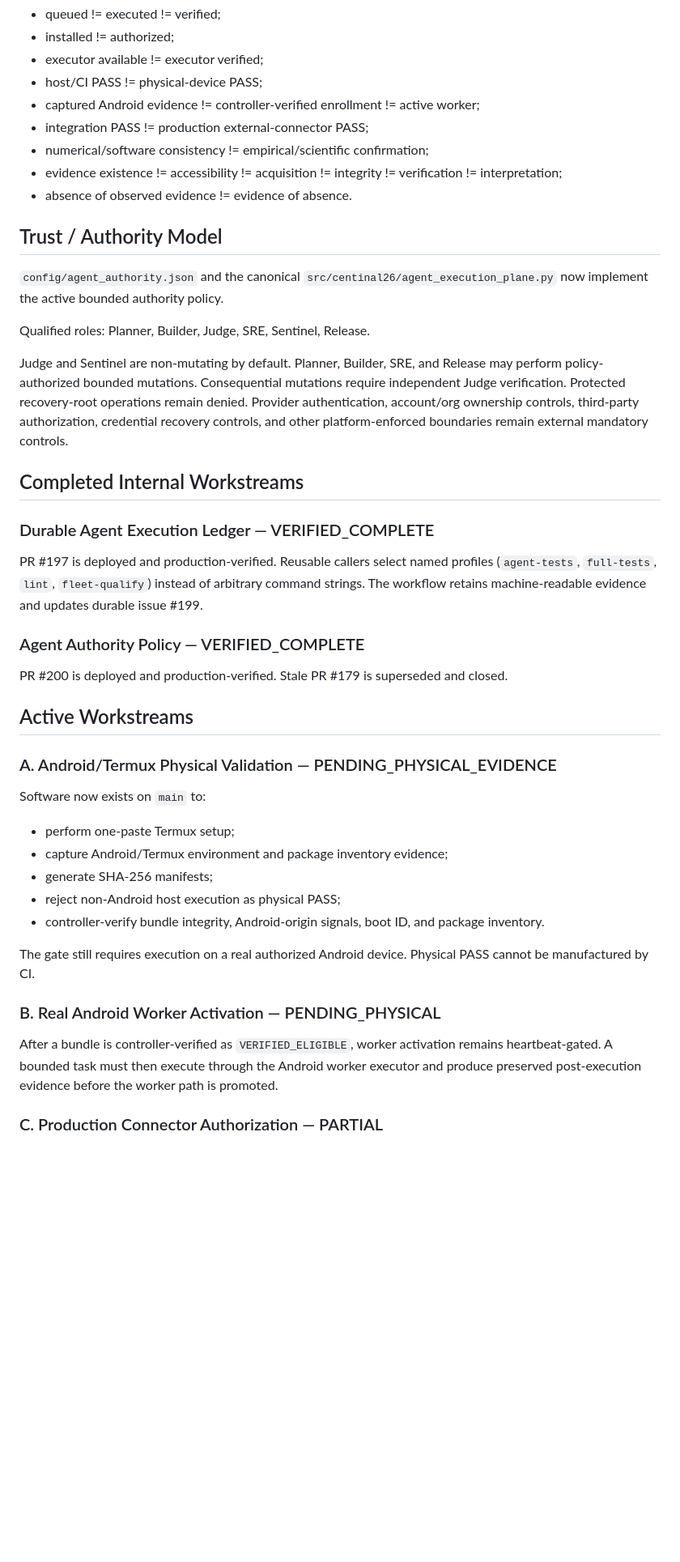
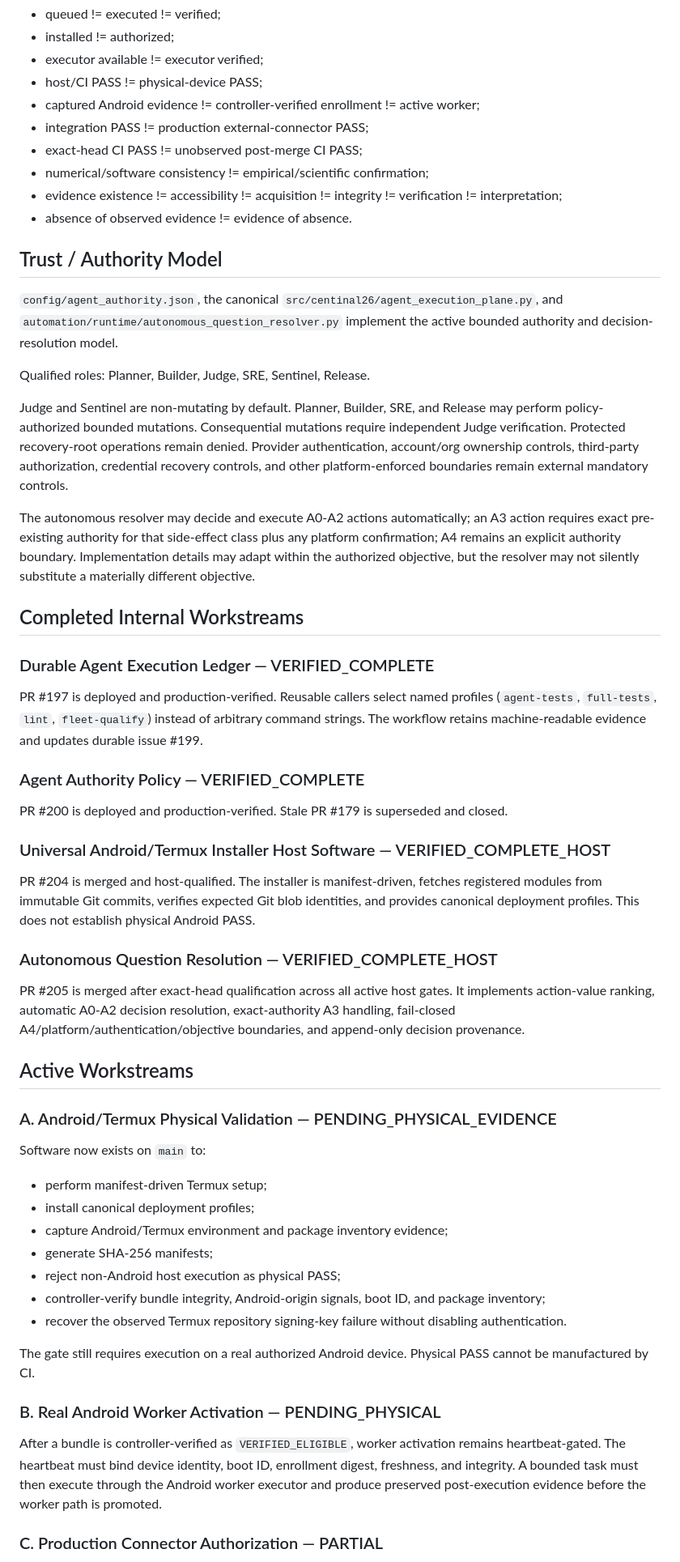
Before and after one commit to 12ephods-source/centinal26, a Markdown page: AUTOMATION_OS_RUNTIME_CONSOLIDATION.md, the part around one of its changes. Shown at 81% size. GitHub-like rendering; blank space fills up the shorter version.

Commit message:
Refresh canonical Automation continuation authority after PR #205

```diff
--- a/AUTOMATION_OS_RUNTIME_CONSOLIDATION.md
+++ b/AUTOMATION_OS_RUNTIME_CONSOLIDATION.md
@@ -139,17 +168,20 @@ Mandatory distinctions:
 - host/CI PASS != physical-device PASS;
 - captured Android evidence != controller-verified enrollment != active worker;
 - integration PASS != production external-connector PASS;
+- exact-head CI PASS != unobserved post-merge CI PASS;
 - numerical/software consistency != empirical/scientific confirmation;
 - evidence existence != accessibility != acquisition != integrity != verification != interpretation;
 - absence of observed evidence != evidence of absence.
 
 ## Trust / Authority Model
 
-`config/agent_authority.json` and the canonical `src/centinal26/agent_execution_plane.py` now implement the active bounded authority policy.
+`config/agent_authority.json`, the canonical `src/centinal26/agent_execution_plane.py`, and `automation/runtime/autonomous_question_resolver.py` implement the active bounded authority and decision-resolution model.
 
 Qualified roles: Planner, Builder, Judge, SRE, Sentinel, Release.
 
 Judge and Sentinel are non-mutating by default. Planner, Builder, SRE, and Release may perform policy-authorized bounded mutations. Consequential mutations require independent Judge verification. Protected recovery-root operations remain denied. Provider authentication, account/org ownership controls, third-party authorization, credential recovery controls, and other platform-enforced boundaries remain external mandatory controls.
+
+The autonomous resolver may decide and execute A0-A2 actions automatically; an A3 action requires exact pre-existing authority for that side-effect class plus any platform confirmation; A4 remains an explicit authority boundary. Implementation details may adapt within the authorized objective, but the resolver may not silently substitute a materially different objective.
 
 ## Completed Internal Workstreams
 
@@ -161,22 +193,32 @@ PR #197 is deployed and production-verified. Reusable callers select named profi
 
 PR #200 is deployed and production-verified. Stale PR #179 is superseded and closed.
 
+### Universal Android/Termux Installer Host Software — VERIFIED_COMPLETE_HOST
+
+PR #204 is merged and host-qualified. The installer is manifest-driven, fetches registered modules from immutable Git commits, verifies expected Git blob identities, and provides canonical deployment profiles. This does not establish physical Android PASS.
+
+### Autonomous Question Resolution — VERIFIED_COMPLETE_HOST
+
+PR #205 is merged after exact-head qualification across all active host gates. It implements action-value ranking, automatic A0-A2 decision resolution, exact-authority A3 handling, fail-closed A4/platform/authentication/objective boundaries, and append-only decision provenance.
+
 ## Active Workstreams
 
 ### A. Android/Termux Physical Validation — PENDING_PHYSICAL_EVIDENCE
 
 Software now exists on `main` to:
-- perform one-paste Termux setup;
+- perform manifest-driven Termux setup;
+- install canonical deployment profiles;
 - capture Android/Termux environment and package inventory evidence;
 - generate SHA-256 manifests;
 - reject non-Android host execution as physical PASS;
-- controller-verify bundle integrity, Android-origin signals, boot ID, and package inventory.
+- controller-verify bundle integrity, Android-origin signals, boot ID, and package inventory;
+- recover the observed Termux repository signing-key failure without disabling authentication.
 
 The gate still requires execution on a real authorized Android device. Physical PASS cannot be manufactured by CI.
 
 ### B. Real Android Worker Activation — PENDING_PHYSICAL
 
-After a bundle is controller-verified as `VERIFIED_ELIGIBLE`, worker activation remains heartbeat-gated. A bounded task must then execute through the Android worker executor and produce preserved post-execution evidence before the worker path is promoted.
+After a bundle is controller-verified as `VERIFIED_ELIGIBLE`, worker activation remains heartbeat-gated. The heartbeat must bind device identity, boot ID, enrollment digest, freshness, and integrity. A bounded task must then execute through the Android worker executor and produce preserved post-execution evidence before the worker path is promoted.
 
 ### C. Production Connector Authorization — PARTIAL
 
```
Also changed, not shown: other parts of AUTOMATION_OS_RUNTIME_CONSOLIDATION.md (+39 -8 lines).
